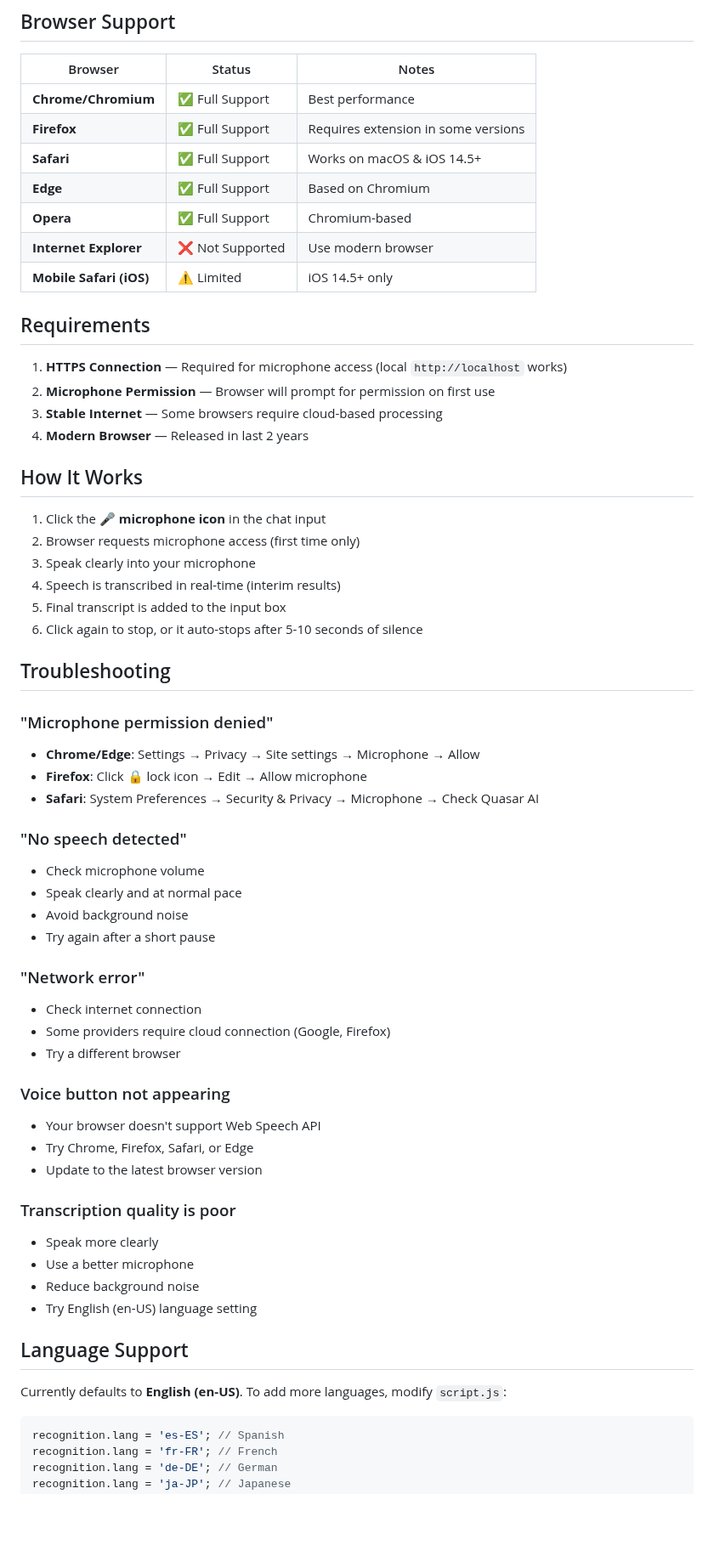
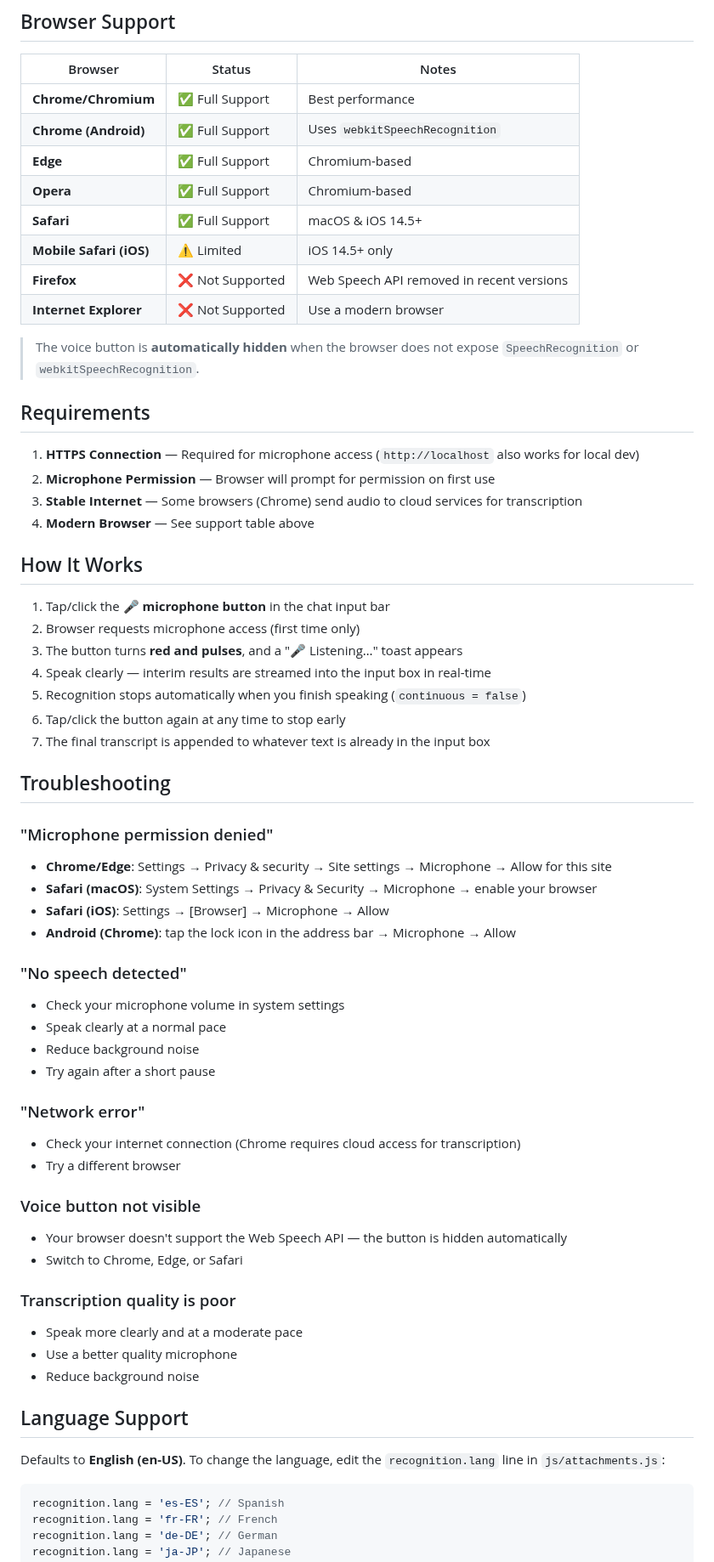
Before and after one commit to coder11125/QuasarAI, a Markdown page: VoiceSetup.md, the part around one of its changes. Shown at 85% size. GitHub-like rendering; blank space fills up the shorter version.

````diff
--- a/VoiceSetup.md
+++ b/VoiceSetup.md
@@ -5,61 +5,63 @@
 | Browser | Status | Notes |
 |---------|--------|-------|
 | **Chrome/Chromium** | ✅ Full Support | Best performance |
-| **Firefox** | ✅ Full Support | Requires extension in some versions |
-| **Safari** | ✅ Full Support | Works on macOS & iOS 14.5+ |
-| **Edge** | ✅ Full Support | Based on Chromium |
+| **Chrome (Android)** | ✅ Full Support | Uses `webkitSpeechRecognition` |
+| **Edge** | ✅ Full Support | Chromium-based |
 | **Opera** | ✅ Full Support | Chromium-based |
-| **Internet Explorer** | ❌ Not Supported | Use modern browser |
+| **Safari** | ✅ Full Support | macOS & iOS 14.5+ |
 | **Mobile Safari (iOS)** | ⚠️ Limited | iOS 14.5+ only |
+| **Firefox** | ❌ Not Supported | Web Speech API removed in recent versions |
+| **Internet Explorer** | ❌ Not Supported | Use a modern browser |
+
+> The voice button is **automatically hidden** when the browser does not expose `SpeechRecognition` or `webkitSpeechRecognition`.
 
 ## Requirements
 
-1. **HTTPS Connection** — Required for microphone access (local `http://localhost` works)
+1. **HTTPS Connection** — Required for microphone access (`http://localhost` also works for local dev)
 2. **Microphone Permission** — Browser will prompt for permission on first use
-3. **Stable Internet** — Some browsers require cloud-based processing
-4. **Modern Browser** — Released in last 2 years
+3. **Stable Internet** — Some browsers (Chrome) send audio to cloud services for transcription
+4. **Modern Browser** — See support table above
 
 ## How It Works
 
-1. Click the **🎤 microphone icon** in the chat input
+1. Tap/click the **🎤 microphone button** in the chat input bar
 2. Browser requests microphone access (first time only)
-3. Speak clearly into your microphone
-4. Speech is transcribed in real-time (interim results)
-5. Final transcript is added to the input box
-6. Click again to stop, or it auto-stops after 5-10 seconds of silence
+3. The button turns **red and pulses**, and a "🎤 Listening…" toast appears
+4. Speak clearly — interim results are streamed into the input box in real-time
+5. Recognition stops automatically when you finish speaking (`continuous = false`)
+6. Tap/click the button again at any time to stop early
+7. The final transcript is appended to whatever text is already in the input box
 
 ## Troubleshooting
 
 ### "Microphone permission denied"
-- **Chrome/Edge**: Settings → Privacy → Site settings → Microphone → Allow
-- **Firefox**: Click 🔒 lock icon → Edit → Allow microphone
-- **Safari**: System Preferences → Security & Privacy → Microphone → Check Quasar AI
+- **Chrome/Edge**: Settings → Privacy & security → Site settings → Microphone → Allow for this site
+- **Safari (macOS)**: System Settings → Privacy & Security → Microphone → enable your browser
+- **Safari (iOS)**: Settings → [Browser] → Microphone → Allow
+- **Android (Chrome)**: tap the lock icon in the address bar → Microphone → Allow
 
 ### "No speech detected"
-- Check microphone volume
-- Speak clearly and at normal pace
-- Avoid background noise
+- Check your microphone volume in system settings
+- Speak clearly at a normal pace
+- Reduce background noise
 - Try again after a short pause
 
 ### "Network error"
-- Check internet connection
-- Some providers require cloud connection (Google, Firefox)
+- Check your internet connection (Chrome requires cloud access for transcription)
 - Try a different browser
 
-### Voice button not appearing
-- Your browser doesn't support Web Speech API
-- Try Chrome, Firefox, Safari, or Edge
-- Update to the latest browser version
+### Voice button not visible
+- Your browser doesn't support the Web Speech API — the button is hidden automatically
+- Switch to Chrome, Edge, or Safari
 
 ### Transcription quality is poor
-- Speak more clearly
-- Use a better microphone
+- Speak more clearly and at a moderate pace
+- Use a better quality microphone
 - Reduce background noise
-- Try English (en-US) language setting
 
 ## Language Support
 
-Currently defaults to **English (en-US)**. To add more languages, modify `script.js`:
+Defaults to **English (en-US)**. To change the language, edit the `recognition.lang` line in `js/attachments.js`:
 
 ```javascript
 recognition.lang = 'es-ES'; // Spanish
````
Also changed, not shown: other parts of VoiceSetup.md (+15 -18 lines), CONTRIBUTING.md (+9 -0 lines), README.md (+10 -2 lines).
